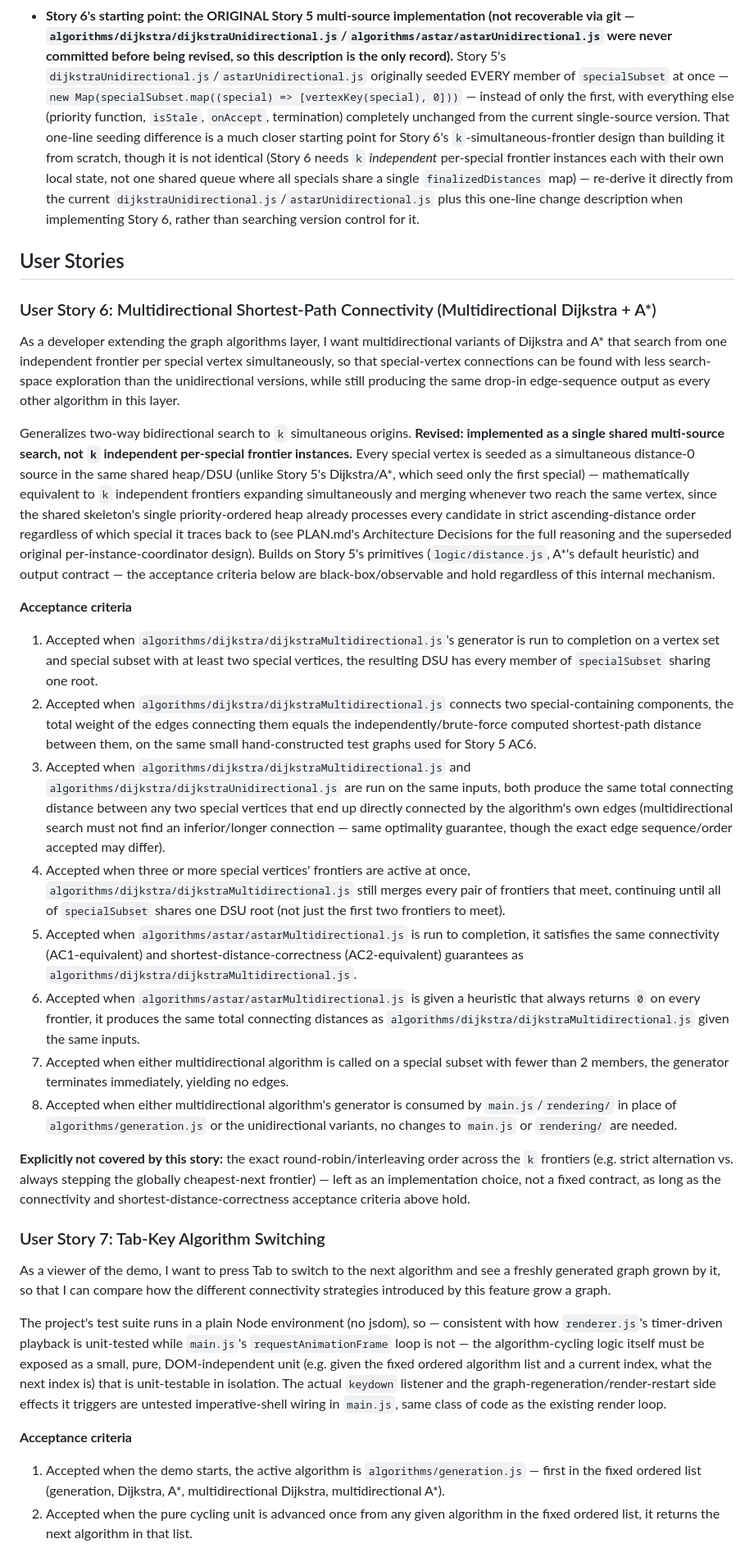
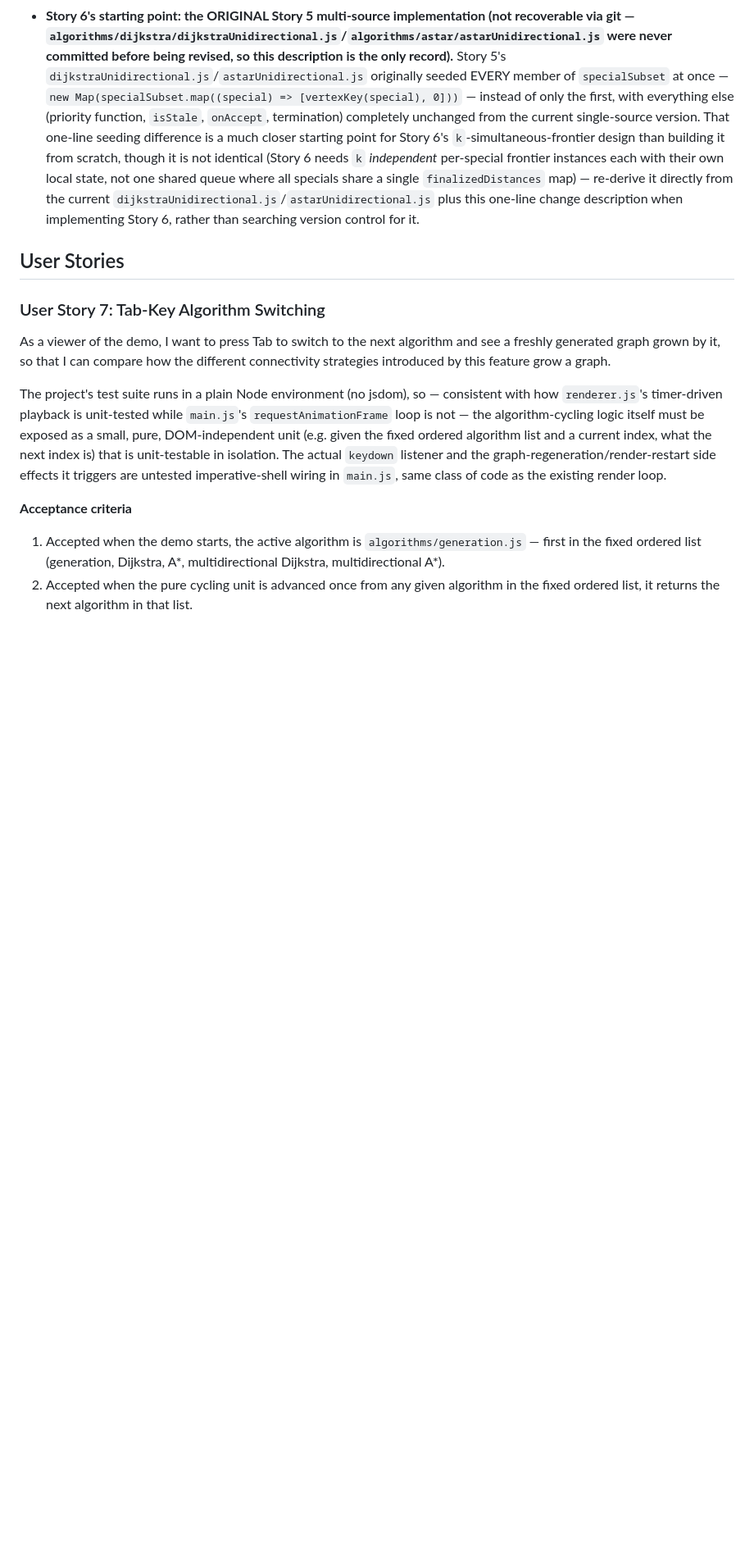
Before and after one commit to SJayV/Graph-Generation, a Markdown page: PLAN.md, the part around the change. Shown at 82% size. Rendered like a GitHub page; blank space fills up the shorter version.

Commit message:
[Shortest Path Algorithms - Multidirectional Shortest-Path Connectivity]: story complete, archived

```diff
--- a/PLAN.md
+++ b/PLAN.md
@@ -66,24 +66,6 @@ This feature explicitly does NOT cover:
 - **Story 6's starting point: the ORIGINAL Story 5 multi-source implementation (not recoverable via git — `algorithms/dijkstra/dijkstraUnidirectional.js`/`algorithms/astar/astarUnidirectional.js` were never committed before being revised, so this description is the only record).** Story 5's `dijkstraUnidirectional.js`/`astarUnidirectional.js` originally seeded EVERY member of `specialSubset` at once — `new Map(specialSubset.map((special) => [vertexKey(special), 0]))` — instead of only the first, with everything else (priority function, `isStale`, `onAccept`, termination) completely unchanged from the current single-source version. That one-line seeding difference is a much closer starting point for Story 6's `k`-simultaneous-frontier design than building it from scratch, though it is not identical (Story 6 needs `k` *independent* per-special frontier instances each with their own local state, not one shared queue where all specials share a single `finalizedDistances` map) — re-derive it directly from the current `dijkstraUnidirectional.js`/`astarUnidirectional.js` plus this one-line change description when implementing Story 6, rather than searching version control for it.
 
 ## User Stories
-
-### User Story 6: Multidirectional Shortest-Path Connectivity (Multidirectional Dijkstra + A*)
-
-As a developer extending the graph algorithms layer, I want multidirectional variants of Dijkstra and A* that search from one independent frontier per special vertex simultaneously, so that special-vertex connections can be found with less search-space exploration than the unidirectional versions, while still producing the same drop-in edge-sequence output as every other algorithm in this layer.
-
-Generalizes two-way bidirectional search to `k` simultaneous origins. **Revised: implemented as a single shared multi-source search, not `k` independent per-special frontier instances.** Every special vertex is seeded as a simultaneous distance-0 source in the same shared heap/DSU (unlike Story 5's Dijkstra/A*, which seed only the first special) — mathematically equivalent to `k` independent frontiers expanding simultaneously and merging whenever two reach the same vertex, since the shared skeleton's single priority-ordered heap already processes every candidate in strict ascending-distance order regardless of which special it traces back to (see PLAN.md's Architecture Decisions for the full reasoning and the superseded original per-instance-coordinator design). Builds on Story 5's primitives (`logic/distance.js`, A*'s default heuristic) and output contract — the acceptance criteria below are black-box/observable and hold regardless of this internal mechanism.
-
-**Acceptance criteria**
-1. Accepted when `algorithms/dijkstra/dijkstraMultidirectional.js`'s generator is run to completion on a vertex set and special subset with at least two special vertices, the resulting DSU has every member of `specialSubset` sharing one root.
-2. Accepted when `algorithms/dijkstra/dijkstraMultidirectional.js` connects two special-containing components, the total weight of the edges connecting them equals the independently/brute-force computed shortest-path distance between them, on the same small hand-constructed test graphs used for Story 5 AC6.
-3. Accepted when `algorithms/dijkstra/dijkstraMultidirectional.js` and `algorithms/dijkstra/dijkstraUnidirectional.js` are run on the same inputs, both produce the same total connecting distance between any two special vertices that end up directly connected by the algorithm's own edges (multidirectional search must not find an inferior/longer connection — same optimality guarantee, though the exact edge sequence/order accepted may differ).
-4. Accepted when three or more special vertices' frontiers are active at once, `algorithms/dijkstra/dijkstraMultidirectional.js` still merges every pair of frontiers that meet, continuing until all of `specialSubset` shares one DSU root (not just the first two frontiers to meet).
-5. Accepted when `algorithms/astar/astarMultidirectional.js` is run to completion, it satisfies the same connectivity (AC1-equivalent) and shortest-distance-correctness (AC2-equivalent) guarantees as `algorithms/dijkstra/dijkstraMultidirectional.js`.
-6. Accepted when `algorithms/astar/astarMultidirectional.js` is given a heuristic that always returns `0` on every frontier, it produces the same total connecting distances as `algorithms/dijkstra/dijkstraMultidirectional.js` given the same inputs.
-7. Accepted when either multidirectional algorithm is called on a special subset with fewer than 2 members, the generator terminates immediately, yielding no edges.
-8. Accepted when either multidirectional algorithm's generator is consumed by `main.js`/`rendering/` in place of `algorithms/generation.js` or the unidirectional variants, no changes to `main.js` or `rendering/` are needed.
-
-**Explicitly not covered by this story:** the exact round-robin/interleaving order across the `k` frontiers (e.g. strict alternation vs. always stepping the globally cheapest-next frontier) — left as an implementation choice, not a fixed contract, as long as the connectivity and shortest-distance-correctness acceptance criteria above hold.
 
 ### User Story 7: Tab-Key Algorithm Switching
 
```
Also changed, not shown: userStories/Shortest Path Algorithms - Multidirectional Shortest-Path Connectivity.md (added, +12 -0 lines).
